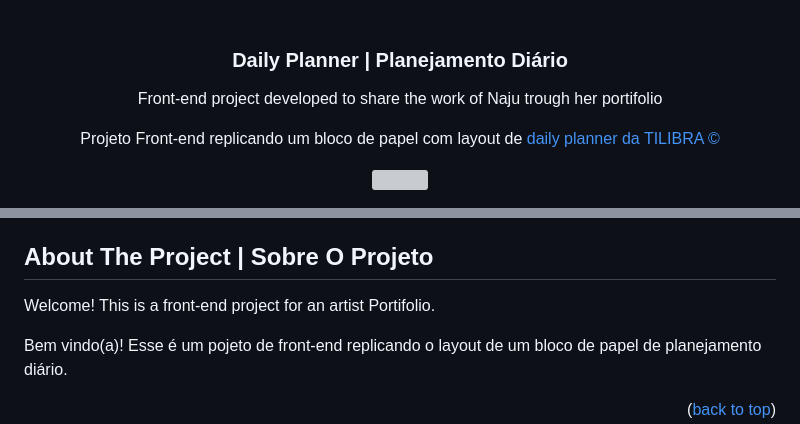
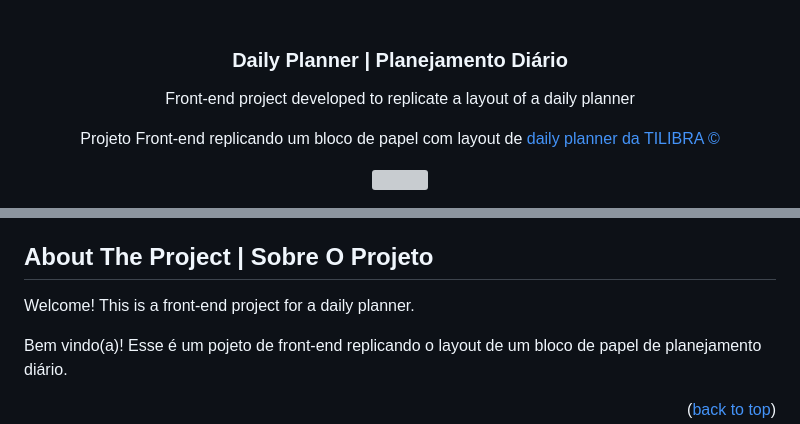
Before and after one commit to gabrielliosc/daily-planner, a Markdown page: README.md, 2 parts joined by grey strips. GitHub-like rendering; grey boxes are pictures that could not be loaded.

Commit message:
docs: Update README.md

```diff
--- a/README.md
+++ b/README.md
@@ -4,7 +4,7 @@
 <div align="center">
 <h3 align="center">Daily Planner | Planejamento Diário</h3>
   <p align="center">
-    Front-end project developed to share the work of Naju trough her portifolio
+    Front-end project developed to replicate a layout of a daily planner
   </p>
   <p>
     Projeto Front-end replicando um bloco de papel com layout de
@@ -35,7 +35,7 @@
 
 ## About The Project | Sobre O Projeto
 
-Welcome! This is a front-end project for an artist Portifolio.
+Welcome! This is a front-end project for a daily planner.
 
 <p>Bem vindo(a)! Esse é um pojeto de front-end replicando o layout de um bloco de papel de planejamento diário.</p>
 
```
